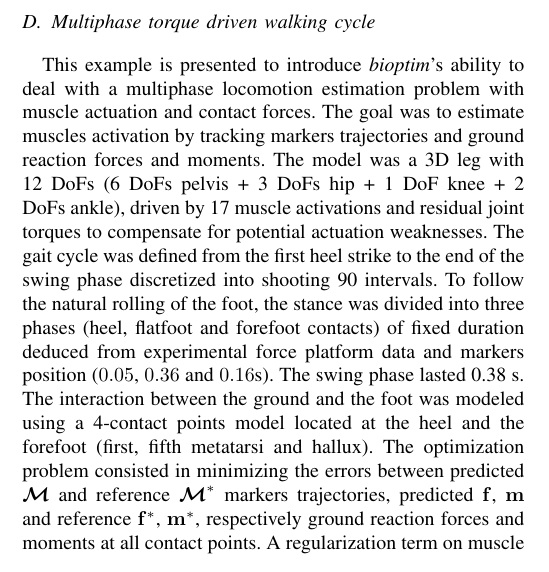
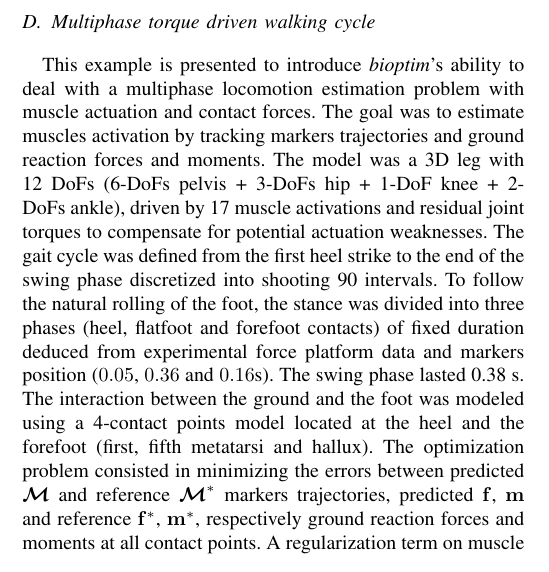
Before and after one commit to fbailly/article_bioptim, a LaTeX paper (root.tex, which reads sections/Examples_Multiphase_walking_cycle.tex): part of one column of page 4 of 10 before the commit and part of one column of page 4 of 8 after it, cut so that both start at the same text. Compiled offline with pdfLaTeX.

Commit message:
small mods

```diff
--- a/sections/Examples_Multiphase_walking_cycle.tex
+++ b/sections/Examples_Multiphase_walking_cycle.tex
@@ -1,6 +1,6 @@
 This example is presented to introduce \textit{bioptim}'s ability to deal with a multiphase locomotion estimation problem with muscle actuation and contact forces.
 The goal was to estimate muscles activation by tracking markers trajectories and ground reaction forces and moments.
-The model was a 3D leg with 12 DoFs (6 DoFs pelvis + 3 DoFs hip + 1 DoF knee + 2 DoFs ankle), driven by 17 muscle activations and residual joint torques to compensate for potential actuation weaknesses.
+The model was a 3D leg with 12 DoFs (6-DoFs pelvis + 3-DoFs hip + 1-DoF knee + 2-DoFs ankle), driven by 17 muscle activations and residual joint torques to compensate for potential actuation weaknesses.
 The gait cycle was defined from the first heel strike to the end of the swing phase discretized into shooting 90 intervals.
 To follow the natural rolling of the foot, the stance was divided into three phases (heel, flatfoot and forefoot contacts) of fixed duration deduced from experimental force platform data and markers position ($0.05$, $0.36$ and $0.16$s).
 The swing phase lasted 0.38 s.
```
Also changed, not shown: sections/examples.tex (+1 -1 lines).
